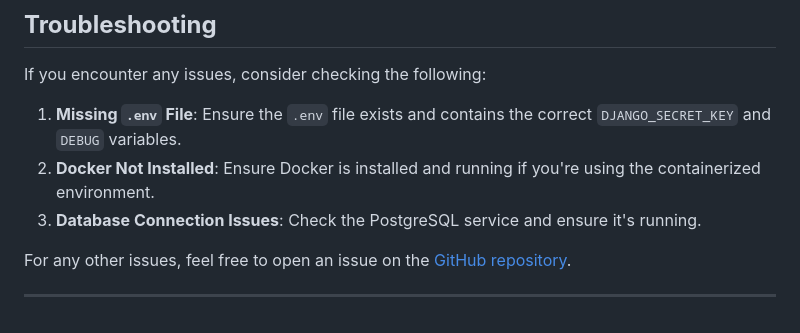
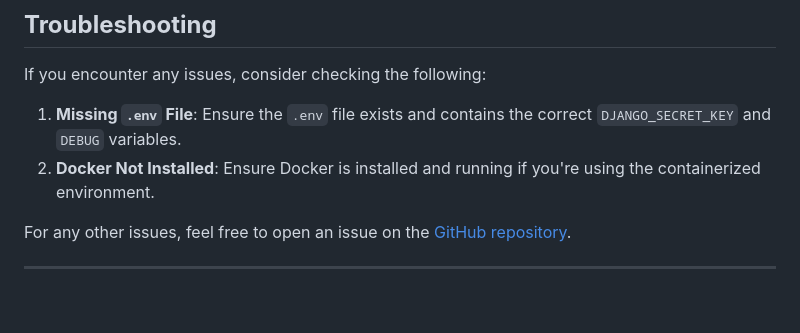
Before and after one commit to vtbossss/shelvify, a Markdown page: README.md, the part around the change. Rendered like a GitHub page.

```diff
--- a/README.md
+++ b/README.md
@@ -172,7 +172,6 @@ If you encounter any issues, consider checking the following:
 
 1. **Missing `.env` File**: Ensure the `.env` file exists and contains the correct `DJANGO_SECRET_KEY` and `DEBUG` variables.
 2. **Docker Not Installed**: Ensure Docker is installed and running if you're using the containerized environment.
-3. **Database Connection Issues**: Check the PostgreSQL service and ensure it's running.
 
 For any other issues, feel free to open an issue on the [GitHub repository](https://github.com/vtbossss/shelvify/issues).
 
```
